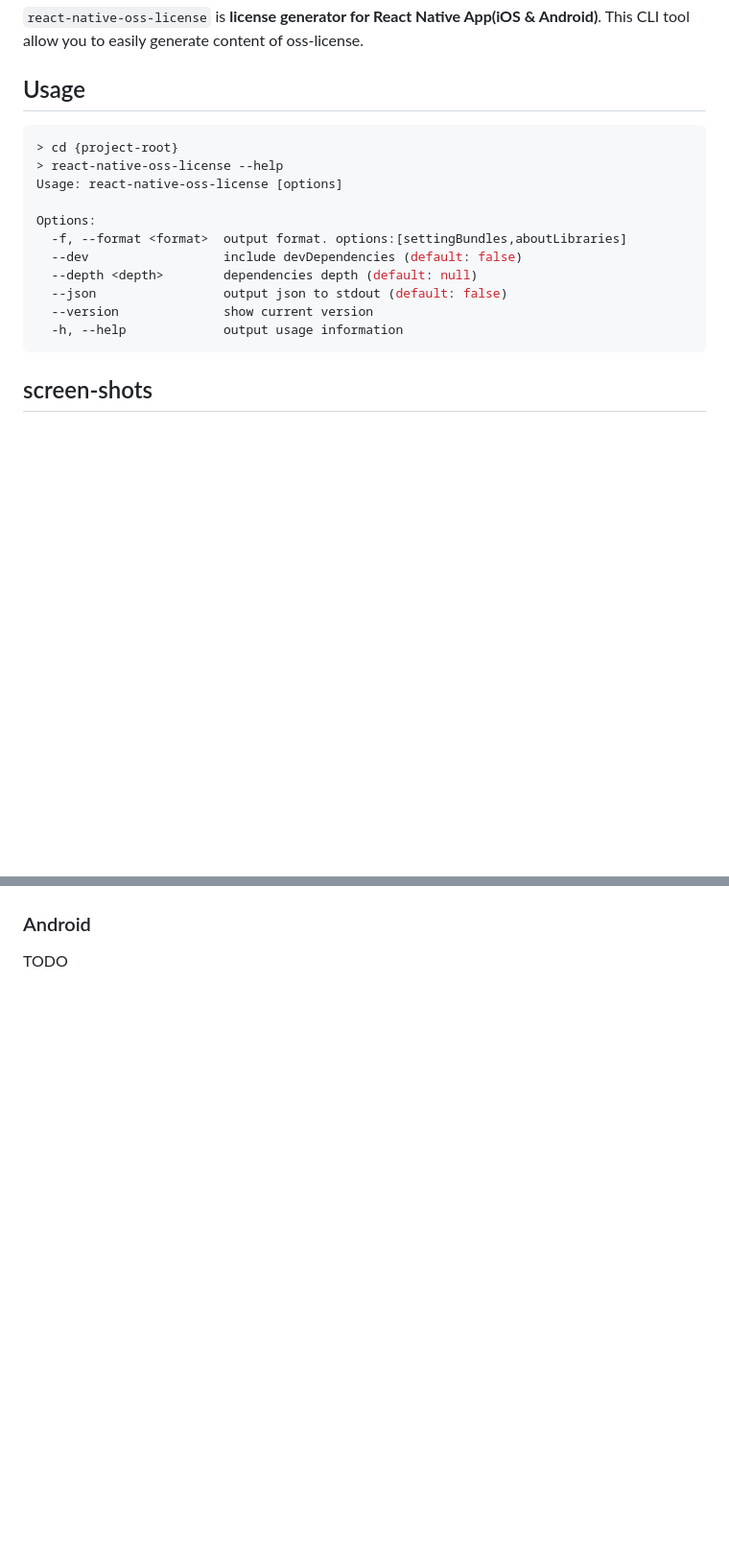
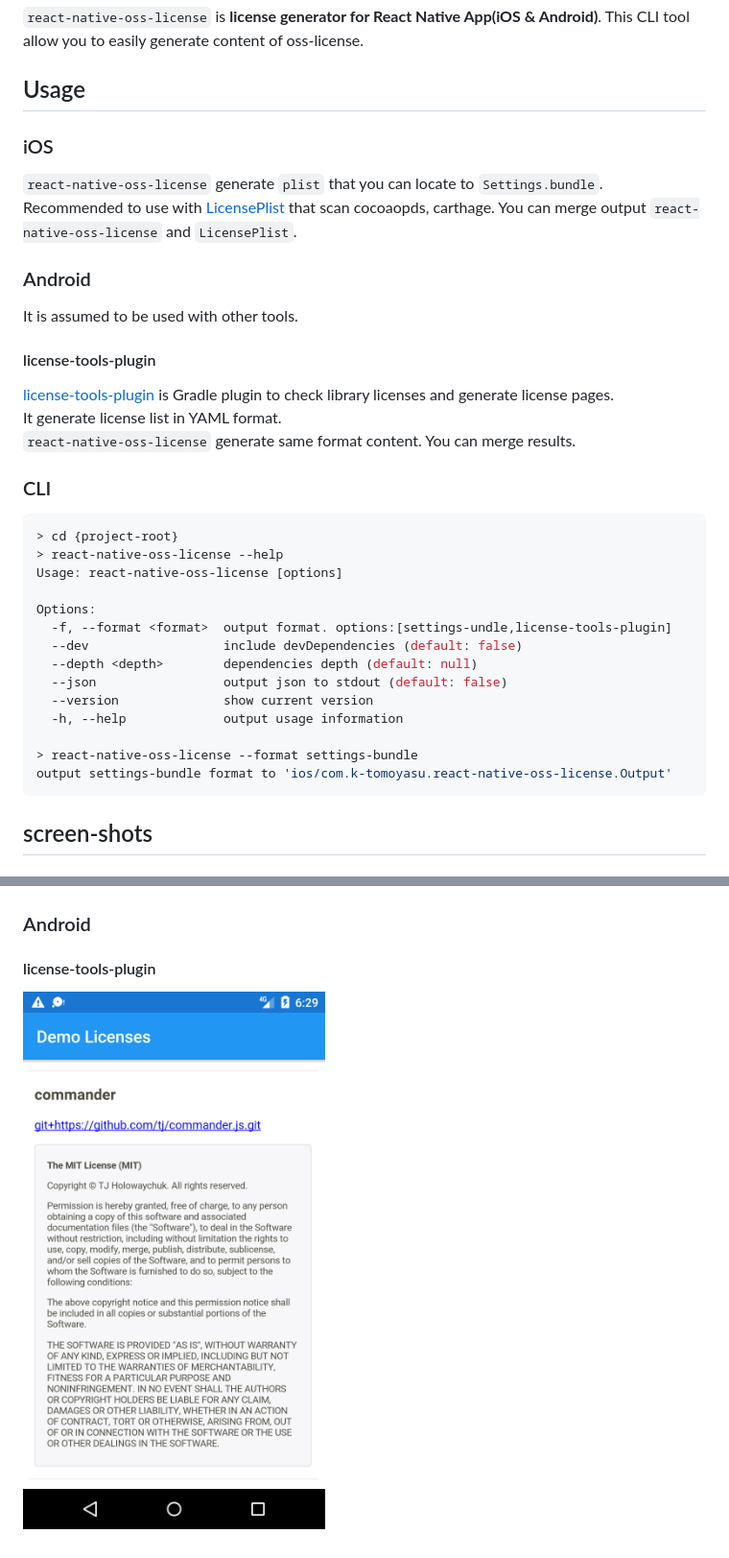
Before and after one commit to k-tomoyasu/react-native-oss-license, a Markdown page: README.md, 2 parts joined by grey strips. Shown: that part at 96% size. Drawn GitHub-style; pictures changed too: screenshots/license-tools-plugin.png (added); blank space fills up the shorter version.

````diff
--- a/README.md
+++ b/README.md
@@ -3,18 +3,35 @@
 This CLI tool allow you to easily generate content of oss-license.
 
 ## Usage
+### iOS
+`react-native-oss-license` generate `plist` that you can locate to `Settings.bundle`.
+Recommended to use with [LicensePlist](https://github.com/mono0926/LicensePlist) that scan cocoaopds, carthage.
+You can merge output `react-native-oss-license` and `LicensePlist`.
+
+### Android
+It is assumed to be used with other tools.
+
+#### license-tools-plugin
+[license-tools-plugin](https://github.com/cookpad/license-tools-plugin) is Gradle plugin to check library licenses and generate license pages.
+It generate license list in YAML format.
+`react-native-oss-license` generate same format content. You can merge results.
+
+### CLI
 ```sh
 > cd {project-root}
 > react-native-oss-license --help
 Usage: react-native-oss-license [options]
 
 Options:
-  -f, --format <format>  output format. options:[settingBundles,aboutLibraries]
+  -f, --format <format>  output format. options:[settings-undle,license-tools-plugin]
   --dev                  include devDependencies (default: false)
   --depth <depth>        dependencies depth (default: null)
   --json                 output json to stdout (default: false)
   --version              show current version
   -h, --help             output usage information
+
+> react-native-oss-license --format settings-bundle
+output settings-bundle format to 'ios/com.k-tomoyasu.react-native-oss-license.Output'
 ```
 
 ## screen-shots
@@ -23,4 +40,5 @@ Options:
 ![settings-bundle-detail](screenshots/settings-bundle-detail.png)
 
 ### Android
-TODO
+#### license-tools-plugin
+![license-tools-plugin](screenshots/license-tools-plugin.png)
````
